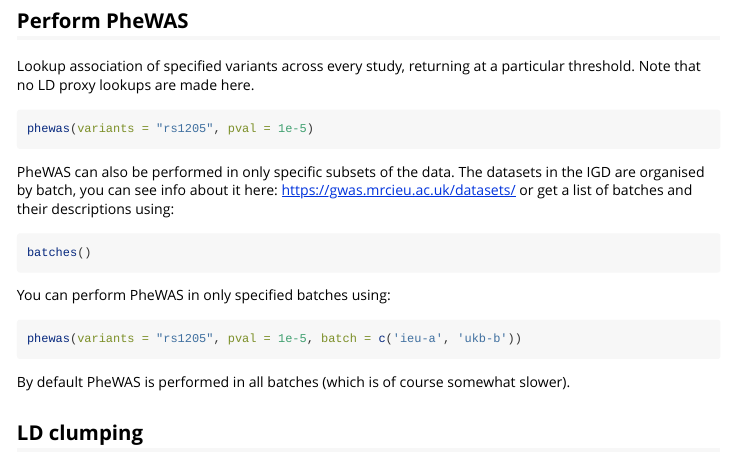
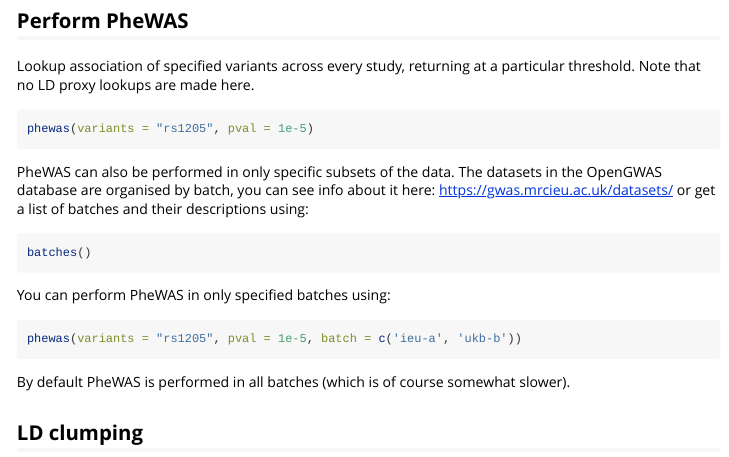
Before and after one commit to MRCIEU/ieugwasr, an R Markdown document (vignettes/guide.Rmd): the page in a window 1100 px wide, from 2230 px down. Rendered offline with R 4.5, knitr and Pandoc, with nearby package versions; long lines of code are wrapped.

Commit message:
Amend IGD to OpenGWAS

````diff
--- a/vignettes/guide.Rmd
+++ b/vignettes/guide.Rmd
@@ -111,7 +111,7 @@ Lookup association of specified variants across every study, returning at a part
 phewas(variants = "rs1205", pval = 1e-5)
 ```
 
-PheWAS can also be performed in only specific subsets of the data. The datasets in the IGD are organised by batch, you can see info about it here: https://gwas.mrcieu.ac.uk/datasets/ or get a list of batches and their descriptions using:
+PheWAS can also be performed in only specific subsets of the data. The datasets in the OpenGWAS database are organised by batch, you can see info about it here: https://gwas.mrcieu.ac.uk/datasets/ or get a list of batches and their descriptions using:
 
 ```r
 batches()
````
